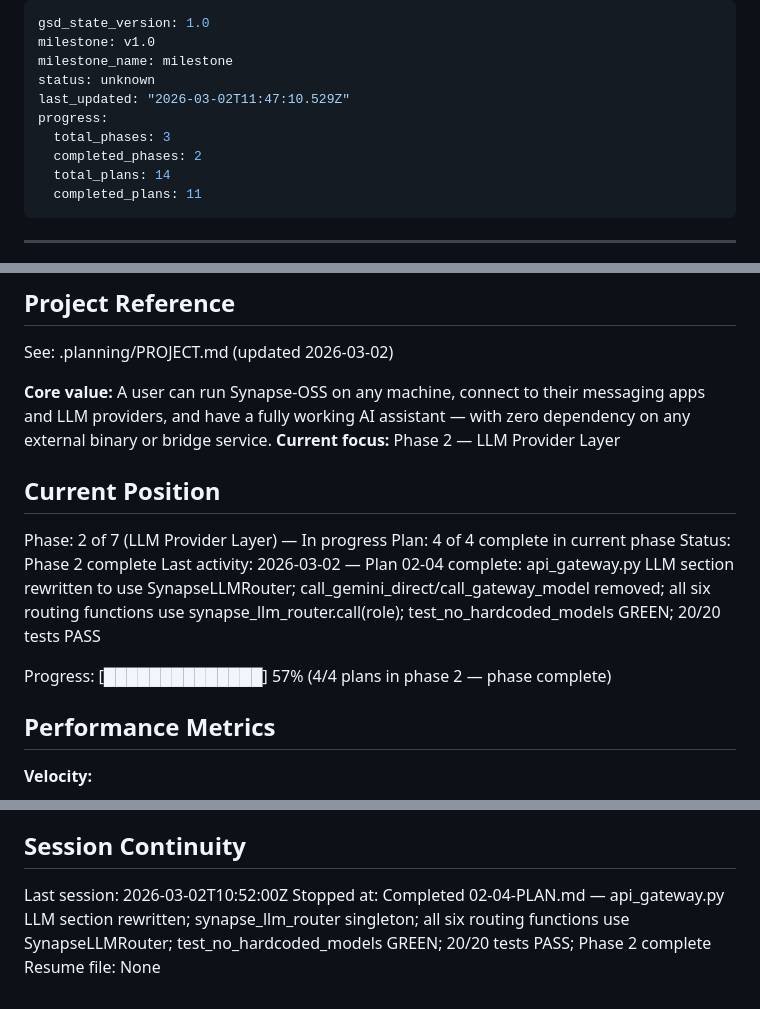
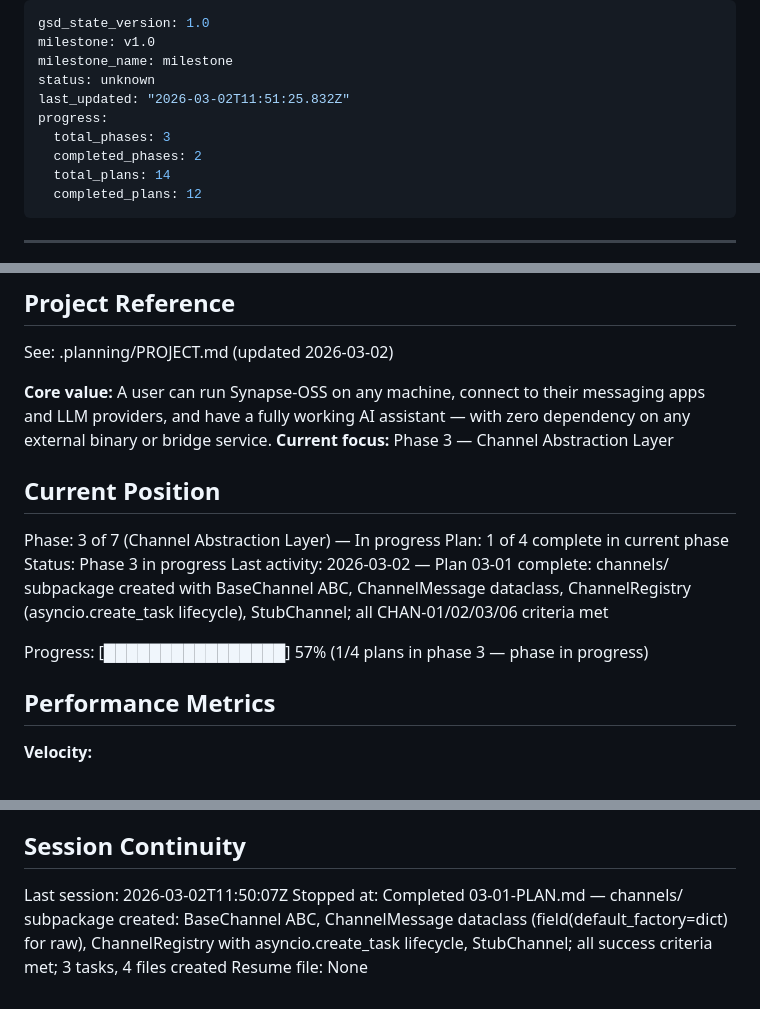
Before and after one commit to UpayanGhosh/Synapse-OSS, a Markdown page: .planning/STATE.md, 3 parts joined by grey strips. Rendered like a GitHub page.

Commit message:
docs(03-01): complete channels base primitives plan
- 03-01-SUMMARY.md: BaseChannel ABC, ChannelMessage, ChannelRegistry, StubChannel documented
- STATE.md: current position updated to Phase 3 Plan 1; three key decisions added
- ROADMAP.md: phase 3 plan progress updated (1/4 plans complete)

```diff
--- a/.planning/STATE.md
+++ b/.planning/STATE.md
@@ -3,12 +3,12 @@ gsd_state_version: 1.0
 milestone: v1.0
 milestone_name: milestone
 status: unknown
-last_updated: "2026-03-02T11:47:10.529Z"
+last_updated: "2026-03-02T11:51:25.832Z"
 progress:
   total_phases: 3
   completed_phases: 2
   total_plans: 14
-  completed_plans: 11
+  completed_plans: 12
 ---
 
 ---
@@ -31,16 +31,16 @@ progress:
 See: .planning/PROJECT.md (updated 2026-03-02)
 
 **Core value:** A user can run Synapse-OSS on any machine, connect to their messaging apps and LLM providers, and have a fully working AI assistant — with zero dependency on any external binary or bridge service.
-**Current focus:** Phase 2 — LLM Provider Layer
+**Current focus:** Phase 3 — Channel Abstraction Layer
 
 ## Current Position
 
-Phase: 2 of 7 (LLM Provider Layer) — In progress
-Plan: 4 of 4 complete in current phase
-Status: Phase 2 complete
-Last activity: 2026-03-02 — Plan 02-04 complete: api_gateway.py LLM section rewritten to use SynapseLLMRouter; call_gemini_direct/call_gateway_model removed; all six routing functions use synapse_llm_router.call(role); test_no_hardcoded_models GREEN; 20/20 tests PASS
+Phase: 3 of 7 (Channel Abstraction Layer) — In progress
+Plan: 1 of 4 complete in current phase
+Status: Phase 3 in progress
+Last activity: 2026-03-02 — Plan 03-01 complete: channels/ subpackage created with BaseChannel ABC, ChannelMessage dataclass, ChannelRegistry (asyncio.create_task lifecycle), StubChannel; all CHAN-01/02/03/06 criteria met
 
-Progress: [██████████████] 57% (4/4 plans in phase 2 — phase complete)
+Progress: [████████████████] 57% (1/4 plans in phase 3 — phase in progress)
 
 ## Performance Metrics
 
@@ -113,6 +118,6 @@ None yet.
 
 ## Session Continuity
 
-Last session: 2026-03-02T10:52:00Z
-Stopped at: Completed 02-04-PLAN.md — api_gateway.py LLM section rewritten; synapse_llm_router singleton; all six routing functions use SynapseLLMRouter; test_no_hardcoded_models GREEN; 20/20 tests PASS; Phase 2 complete
+Last session: 2026-03-02T11:50:07Z
+Stopped at: Completed 03-01-PLAN.md — channels/ subpackage created: BaseChannel ABC, ChannelMessage dataclass (field(default_factory=dict) for raw), ChannelRegistry with asyncio.create_task lifecycle, StubChannel; all success criteria met; 3 tasks, 4 files created
 Resume file: None
```
Also changed, not shown: other parts of .planning/STATE.md (+5 -0 lines), .planning/ROADMAP.md (+1 -1 lines), 1 other file.
